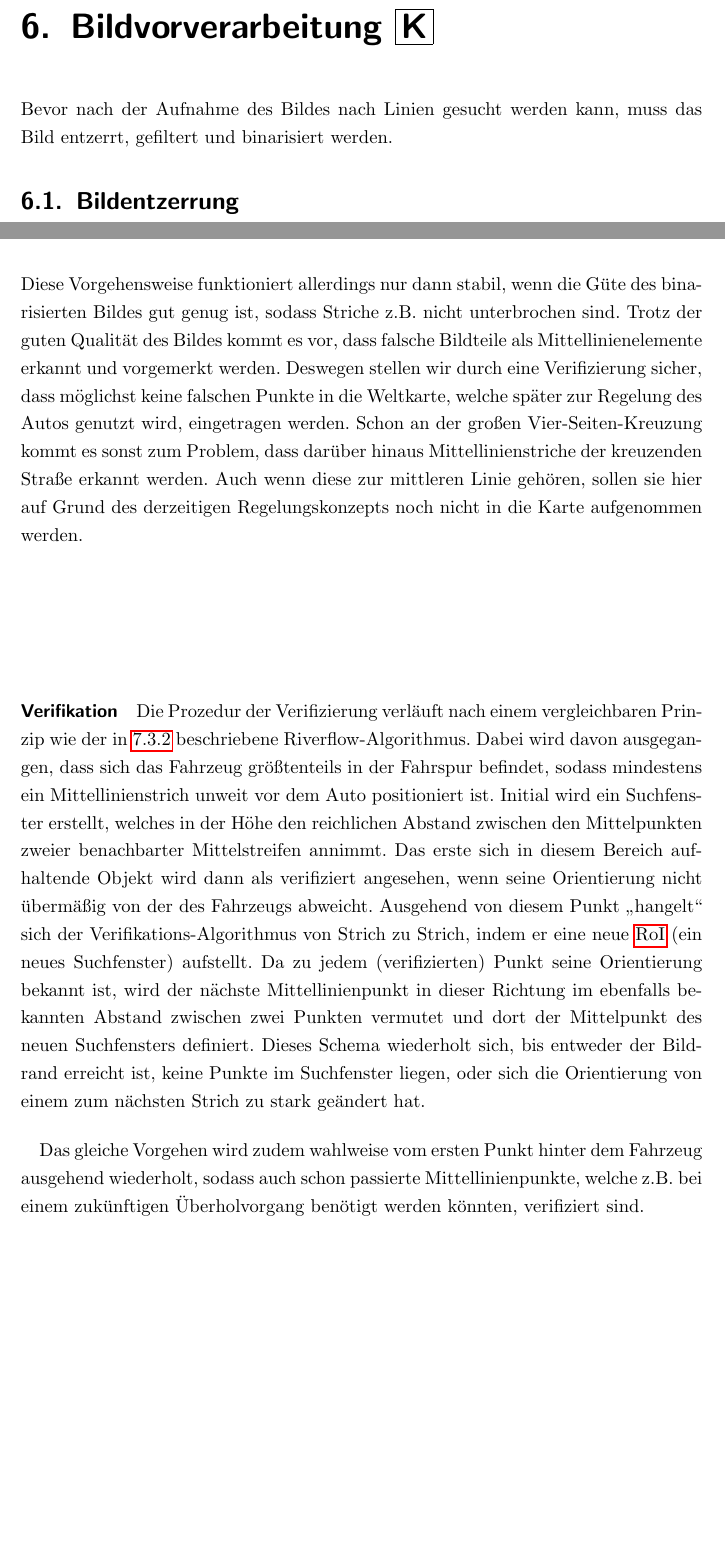
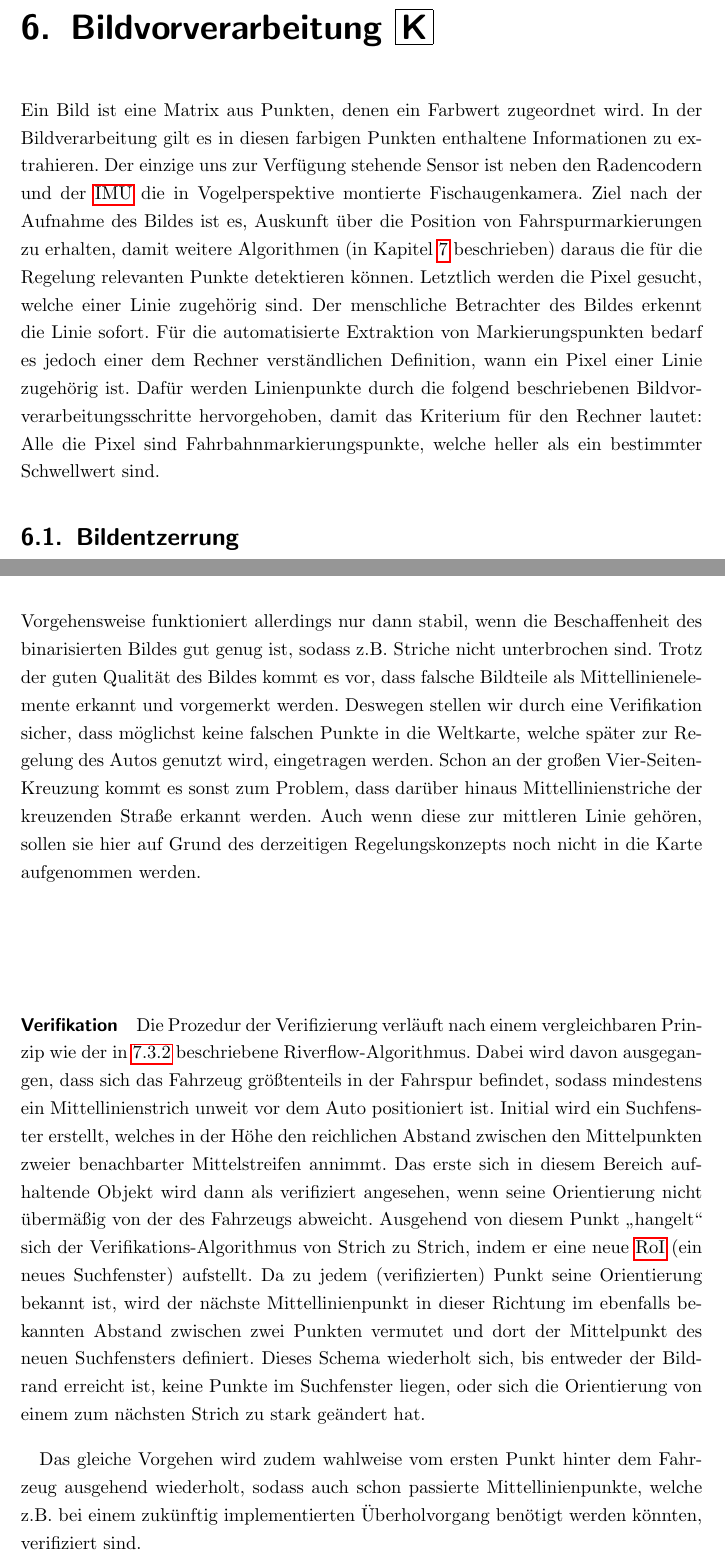
Before and after one commit to lemaudakae/BA_TUCar, a LaTeX thesis (Bachelorarbeit/vorlage.tex, which reads Bachelorarbeit/chapters/bildvorverarbeitung/bildvorverarbeitung.tex, Bachelorarbeit/chapters/fahrspurerkennung/riverflow/mittellinie.tex): two parts of pages 45 and 61 of 93, joined at a grey line, cut so that both start at the same text, the shorter picture padded with empty space. Compiled offline with pdfLaTeX; an older LaTeX class or package is replaced by its successor.

Commit message:
viel geschrieben und verändert

```diff
--- a/Bachelorarbeit/chapters/bildvorverarbeitung/bildvorverarbeitung.tex
+++ b/Bachelorarbeit/chapters/bildvorverarbeitung/bildvorverarbeitung.tex
@@ -1,7 +1,6 @@
 \chapter{Bildvorverarbeitung \dcfirstauthorshort}
 \label{cha:bildvorverarbeitung}
-
-Bevor nach der Aufnahme des Bildes nach Linien gesucht werden kann, muss das Bild entzerrt, gefiltert und binarisiert werden.
+Ein Bild ist eine Matrix aus Punkten, denen ein Farbwert zugeordnet wird. In der Bildverarbeitung gilt es in diesen farbigen Punkten enthaltene Informationen zu extrahieren. Der einzige uns zur Verfügung stehende Sensor ist neben den Radencodern und der \gls{acr:imu} die in Vogelperspektive montierte Fischaugenkamera. Ziel nach der Aufnahme des Bildes ist es, Auskunft über die Position von Fahrspurmarkierungen zu erhalten, damit weitere Algorithmen (in Kapitel~\ref{cha:fahrspurerkennung} beschrieben) daraus die für die Regelung relevanten Punkte detektieren können. Letztlich werden die Pixel gesucht, welche einer Linie zugehörig sind. Der menschliche Betrachter des Bildes erkennt die Linie sofort. Für die automatisierte Extraktion von Markierungspunkten bedarf es jedoch einer dem Rechner verständlichen Definition, wann ein Pixel einer Linie zugehörig ist. Dafür werden Linienpunkte durch die folgend beschriebenen Bildvorverarbeitungsschritte hervorgehoben, damit das Kriterium für den Rechner lautet: Alle die Pixel sind Fahrbahnmarkierungspunkte, welche heller als ein bestimmter Schwellwert sind.
 
 \section{Bildentzerrung}
 
--- a/Bachelorarbeit/chapters/fahrspurerkennung/riverflow/mittellinie.tex
+++ b/Bachelorarbeit/chapters/fahrspurerkennung/riverflow/mittellinie.tex
@@ -1,13 +1,13 @@
 \subsection{Mittellinie \dcfirstauthorshort}
 \label{ssec:fahrspurerkennung:riverflow:mittellinie}
-Ähnlich wie im Kapitel~\ref{sec:maskenbau} beschrieben findet dieser Ansatz die zur Mittellinie zugehörigen Elemente, ohne auf richtig definierte \gls{acr:roi} angewiesen zu sein. Ausgangspunkt ist ebenfalls wieder das binarisierte Bild, auf das die MATLAB-Funktion \emph{regionprops} angewendet wird. Diese bereits verfügbare Funktion findet als Alternative zum in ~\ref{sec:maskenbau} erwähnten \glqq Ringfilter\grqq{} alle zusammenhängende Pixelgruppen und extrahiert zusätzlich eine Vielzahl derer Eigenschaften, wie Länge, Breite, Orientierung und Mittelpunkt. Da wie in Punkt~\ref{item:riverflow:rule:dashedline} bereits erwähnt die mittlere Fahrbahnmarkierung genau spezifiziert ist, werden so alle potentiellen Mittellinienstriche vorgemerkt. Diese Vorgehensweise funktioniert allerdings nur dann stabil, wenn die Güte des binarisierten Bildes gut genug ist, sodass Striche z.B. nicht unterbrochen sind. Trotz der guten Qualität des Bildes kommt es vor, dass falsche Bildteile als Mittellinienelemente erkannt und vorgemerkt werden. Deswegen stellen wir durch eine Verifizierung sicher, dass möglichst keine falschen Punkte in die Weltkarte, welche später zur Regelung des Autos genutzt wird, eingetragen werden. Schon an der großen Vier-Seiten-Kreuzung kommt es sonst zum Problem, dass darüber hinaus Mittellinienstriche der kreuzenden Straße erkannt werden. Auch wenn diese zur mittleren Linie gehören, sollen sie hier auf Grund des derzeitigen Regelungskonzepts noch nicht in die Karte aufgenommen werden.
+Ähnlich wie im Kapitel~\ref{sec:maskenbau} beschrieben findet dieser Ansatz die zur Mittellinie zugehörigen Elemente, ohne auf richtig definierte \gls{acr:roi} angewiesen zu sein. Ausgangspunkt ist ebenfalls das binarisierte Bild, auf das die MATLAB-Funktion \emph{regionprops} angewendet wird. Diese bereits verfügbare Funktion findet als Alternative zum in ~\ref{sec:maskenbau} erwähnten \glqq Ringfilter\grqq{} alle zusammenhängende Pixelgruppen und extrahiert zusätzlich eine Vielzahl derer Eigenschaften, wie Länge, Breite, Orientierung und Mittelpunkt. Da wie in Punkt~\ref{item:riverflow:rule:dashedline} bereits erwähnt die mittlere Fahrbahnmarkierung genau spezifiziert ist, werden so alle potentiellen Mittellinienstriche vorgemerkt. Diese Vorgehensweise funktioniert allerdings nur dann stabil, wenn die Beschaffenheit des binarisierten Bildes gut genug ist, sodass z.B. Striche nicht unterbrochen sind. Trotz der guten Qualität des Bildes kommt es vor, dass falsche Bildteile als Mittellinienelemente erkannt und vorgemerkt werden. Deswegen stellen wir durch eine Verifikation sicher, dass möglichst keine falschen Punkte in die Weltkarte, welche später zur Regelung des Autos genutzt wird, eingetragen werden. Schon an der großen Vier-Seiten-Kreuzung kommt es sonst zum Problem, dass darüber hinaus Mittellinienstriche der kreuzenden Straße erkannt werden. Auch wenn diese zur mittleren Linie gehören, sollen sie hier auf Grund des derzeitigen Regelungskonzepts noch nicht in die Karte aufgenommen werden.
 % Das ist freilich nicht falsch, aber für das aktuelle Regelungskonzept auch nicht zielführend.
 
 \paragraph{Verifikation}
 
 Die Prozedur der Verifizierung verläuft nach einem vergleichbaren Prinzip wie der in~\ref{ssec:fahrspurerkennung:riverflow:randlinie} beschriebene Riverflow-Algorithmus. Dabei wird davon ausgegangen, dass sich das Fahrzeug größtenteils in der Fahrspur befindet, sodass mindestens ein Mittellinienstrich unweit vor dem Auto positioniert ist. Initial wird ein Suchfenster erstellt, welches in der Höhe den reichlichen Abstand zwischen den Mittelpunkten zweier benachbarter Mittelstreifen annimmt. Das erste sich in diesem Bereich aufhaltende Objekt wird dann als verifiziert angesehen, wenn seine Orientierung nicht übermäßig von der des Fahrzeugs abweicht. Ausgehend von diesem Punkt \glqq hangelt\grqq{} sich der Verifikations-Algorithmus von Strich zu Strich, indem er eine neue \gls{acr:roi} (ein neues Suchfenster) aufstellt. Da zu jedem (verifizierten) Punkt seine Orientierung bekannt ist, wird der nächste Mittellinienpunkt in dieser Richtung im ebenfalls bekannten Abstand zwischen zwei Punkten vermutet und dort der Mittelpunkt des neuen Suchfensters definiert. Dieses Schema wiederholt sich, bis entweder der Bildrand erreicht ist, keine Punkte im Suchfenster liegen, oder sich die Orientierung von einem zum nächsten Strich zu stark geändert hat.
 
-Das gleiche Vorgehen wird zudem wahlweise vom ersten Punkt hinter dem Fahrzeug ausgehend wiederholt, sodass auch schon passierte Mittellinienpunkte, welche z.B. bei einem zukünftigen Überholvorgang benötigt werden könnten, verifiziert sind.
+Das gleiche Vorgehen wird zudem wahlweise vom ersten Punkt hinter dem Fahrzeug ausgehend wiederholt, sodass auch schon passierte Mittellinienpunkte, welche z.B. bei einem zukünftig implementierten Überholvorgang benötigt werden könnten, verifiziert sind.
 
 \begin{figure}[H]
 	\centering
```
